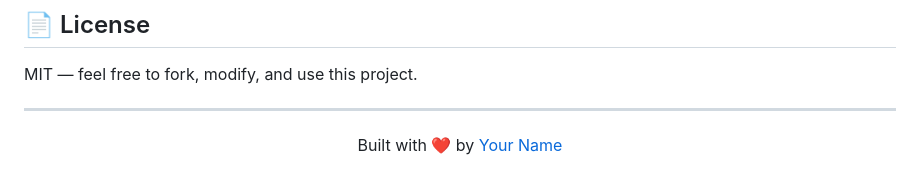
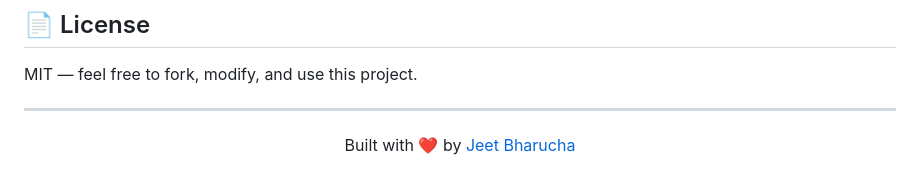
Before and after one commit to Jeet-Bharucha/StockAi, a Markdown page: README.md, the part around the change. GitHub-like rendering.

```diff
--- a/README.md
+++ b/README.md
@@ -182,5 +182,5 @@ MIT — feel free to fork, modify, and use this project.
 ---
 
 <div align="center">
-  Built with ❤️ by <a href="https://github.com/Jeet-Bharucha">Your Name</a>
+  Built with ❤️ by <a href="https://github.com/Jeet-Bharucha">Jeet Bharucha</a>
 </div>
```
